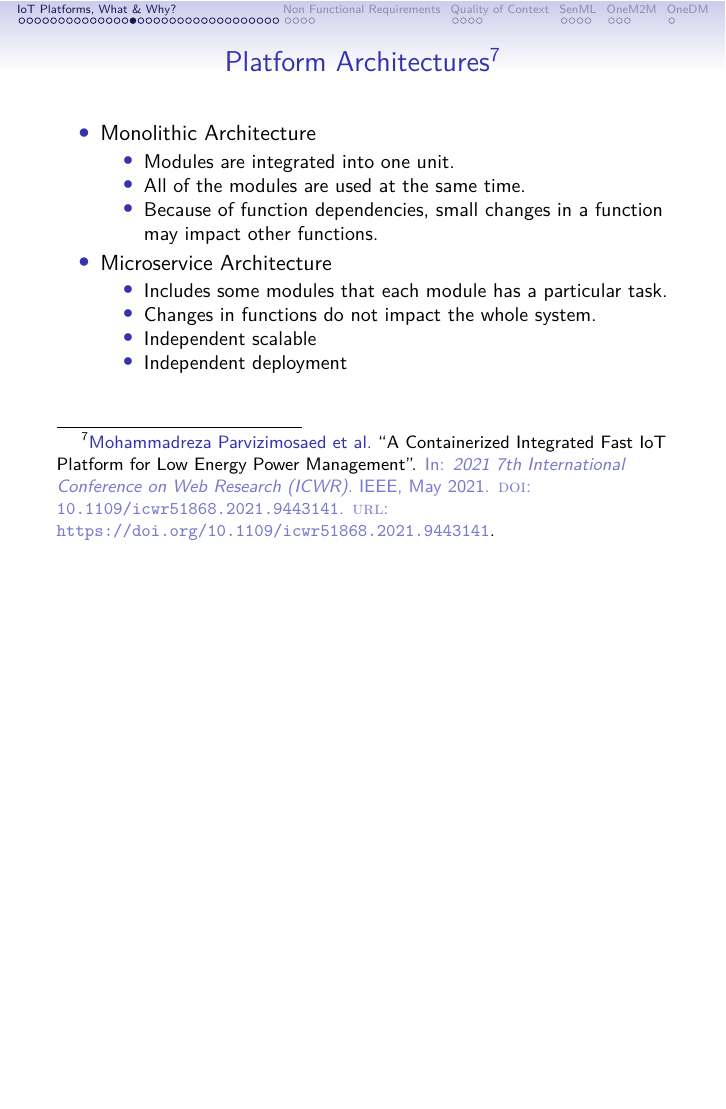
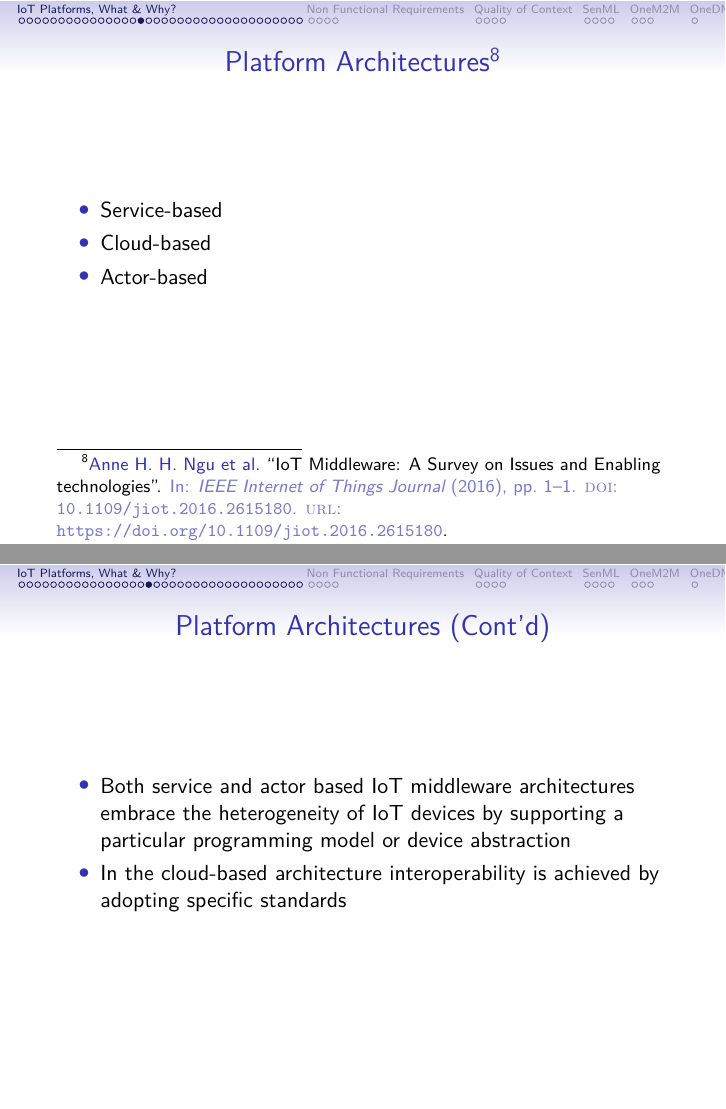
Before and after one commit to citado/iot-lecture, LaTeX slides (platform/main.tex): page 17 of 51 before the commit and pages 18 and 19 of 54 after it, the two joined at a grey line, the shorter picture padded with empty space. Compiled offline with XeLaTeX.

Commit message:
feat: update introduction to platforms

```diff
--- a/platform/main.tex
+++ b/platform/main.tex
@@ -152,6 +168,24 @@
     \end{itemize}
     \item Opposite to vertical scaling, horizontal scaling represents a set of design practices and
       planned activities leading to an inherent distribution within the system.
+  \end{itemize}
+\end{frame}
+
+\begin{frame}
+  \frametitle{Platform Architectures\footfullcite{Ngu2016}}
+  \begin{itemize}
+    \item Service-based
+    \item Cloud-based
+    \item Actor-based
+  \end{itemize}
+\end{frame}
+
+\begin{frame}
+  \frametitle{Platform Architectures (Cont'd)}
+  \begin{itemize}
+    \item Both service and actor based IoT middleware architectures embrace the heterogeneity
+      of IoT devices by supporting a particular programming model or device abstraction
+    \item In the cloud-based architecture interoperability is achieved by adopting specific standards
   \end{itemize}
 \end{frame}
 
```
Also changed, not shown: platform/main.tex (16 more changed lines).
